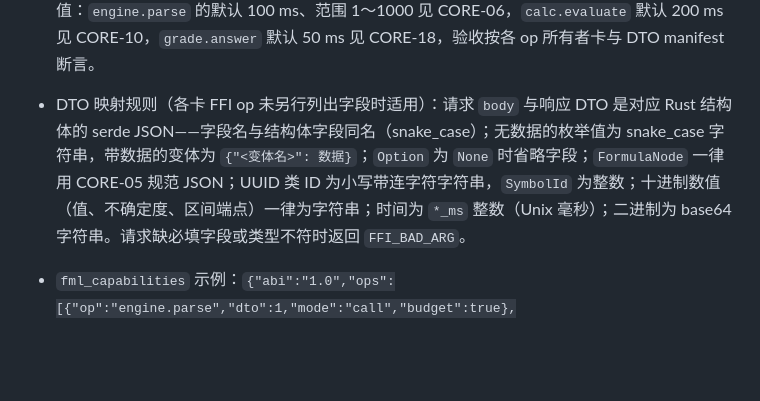
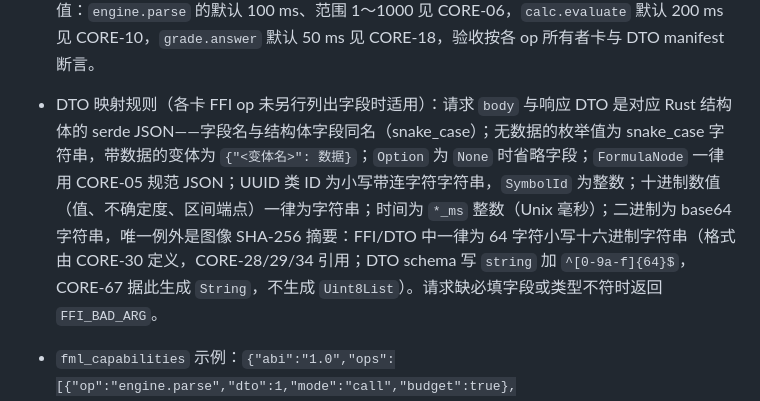
Before and after one commit to VividVeneto/BubeiGongshi, a Markdown page: SADD/S0/S0_CORE-03_基座.md, the part around the change. GitHub-like rendering; blank space fills up the shorter version.

Commit message:
docs(sadd): S0 编码前文档预备 P-1 CORE-03 sha256 hex 例外、P-2 CORE-04 卡号与 PLATFORM_IO 16 MiB

```diff
--- a/SADD/S0/S0_CORE-03_基座.md
+++ b/SADD/S0/S0_CORE-03_基座.md
@@ -52,7 +52,7 @@ int32_t  fml_close_handle(FmlHandle h);                  /* 0=已受理关闭（
 - `fml_cancel`：返回 `0` 表示已取消且不会再回调；返回 `1` 表示任务已完成或回调已发出（取消无效）；未知 `job_id` 返回 `-4`。
 - `fml_register_completion`：进程内只保存一个回调，只有无活跃job及未释放回调缓冲时允许替换；否则返回-6。cb=NULL注销也遵守此规则；回调在核心工作线程上执行，`result` 的所有权交给回调方，用完须 `fml_free_buffer`。长任务工作线程数为 `min(4, CPU 核数)`。
 - `budget_ms`：只对声明支持预算的 op 生效，超时由该 op 返回本域错误码（如 `EVAL_TIMEOUT`）；其他 op 忽略此字段且不报错。声明集合的唯一来源是本卡 `crates/fml-ffi` 内的常量表 `BUDGET_OPS`（初始 `engine.parse`、`calc.evaluate`、`grade.answer`）；`fml_capabilities` 的 `ops[].budget` 由同一张表生成，不得另写第二份清单或散落到各 op 卡。新增支持预算的 op 先按 README §8.4 提交契约变更单，由本卡所有者修订该表。集合成员与 `fml_capabilities` 投影同源已在上文限定；成员的默认值与取值范围不归本卡，`fml_capabilities` 也不复制这些值：`engine.parse` 的默认 100 ms、范围 1～1000 见 CORE-06，`calc.evaluate` 默认 200 ms 见 CORE-10，`grade.answer` 默认 50 ms 见 CORE-18，验收按各 op 所有者卡与 DTO manifest 断言。
-- DTO 映射规则（各卡 FFI op 未另行列出字段时适用）：请求 `body` 与响应 DTO 是对应 Rust 结构体的 serde JSON——字段名与结构体字段同名（snake_case）；无数据的枚举值为 snake_case 字符串，带数据的变体为 `{"<变体名>": 数据}`；`Option` 为 `None` 时省略字段；`FormulaNode` 一律用 CORE-05 规范 JSON；UUID 类 ID 为小写带连字符字符串，`SymbolId` 为整数；十进制数值（值、不确定度、区间端点）一律为字符串；时间为 `*_ms` 整数（Unix 毫秒）；二进制为 base64 字符串。请求缺必填字段或类型不符时返回 `FFI_BAD_ARG`。
+- DTO 映射规则（各卡 FFI op 未另行列出字段时适用）：请求 `body` 与响应 DTO 是对应 Rust 结构体的 serde JSON——字段名与结构体字段同名（snake_case）；无数据的枚举值为 snake_case 字符串，带数据的变体为 `{"<变体名>": 数据}`；`Option` 为 `None` 时省略字段；`FormulaNode` 一律用 CORE-05 规范 JSON；UUID 类 ID 为小写带连字符字符串，`SymbolId` 为整数；十进制数值（值、不确定度、区间端点）一律为字符串；时间为 `*_ms` 整数（Unix 毫秒）；二进制为 base64 字符串，唯一例外是图像 SHA-256 摘要：FFI/DTO 中一律为 64 字符小写十六进制字符串（格式由 CORE-30 定义，CORE-28/29/34 引用；DTO schema 写 `string` 加 `^[0-9a-f]{64}$`，CORE-67 据此生成 `String`，不生成 `Uint8List`）。请求缺必填字段或类型不符时返回 `FFI_BAD_ARG`。
 - `fml_capabilities` 示例：`{"abi":"1.0","ops":[{"op":"engine.parse","dto":1,"mode":"call","budget":true},{"op":"image.decode","dto":1,"mode":"submit","budget":false}],"build":{"app":"1.0.0","git":"<sha>","target":"aarch64-linux-android","test_build":false}}`。`budget` 与 `BUDGET_OPS` 同源，`build.test_build` 在测试专用构建中为 `true`、正常与发布构建为 `false`。`abi` 字段是十进制 `"MAJOR.MINOR"` 字符串（示例中的 `"1.0"`），与 `fml_abi_version()` 的返回同源生成；Dart 侧只用 `abiVersion() >> 16` 与 `FML_ABI_MAJOR` 比较主版本、不解析该字符串，两处不一致按构建缺陷处理（比较与不可用页的分工见下文 Dart 绑定说明）。
 - ABI 兼容规则：`FML_ABI_MAJOR` 不同即拒绝启动，Dart 侧与 `runPlatformApp` 都只比较 MAJOR。同一 MAJOR 内只允许新增 op、新增错误码与新增 `fml_capabilities` 字段，调用方忽略未知 op 与未知 capabilities 字段；请求/响应 DTO 的字段集变化走 DTO 主版本 `v`，不在 MINOR 内静默改变。绑定 MINOR 低于核心时只使用 `fml_capabilities` 声明存在的能力，不按编译期常量假设。
 - DTO：UTF-8 JSON，顶层 `{"v": <dto_major>, "trace_id": "...", "budget_ms": <u32 可选>, "profile_handle": <十进制u64字符串，可选>, "expected_generation": <十进制u64字符串，可选>, "body": {...}}`；schema 在 `contracts/dto/<op>.schema.json`；未知主版本拒绝。
```
Also changed, not shown: SADD/S0/S0_CORE-04_基座.md (+2 -2 lines).
